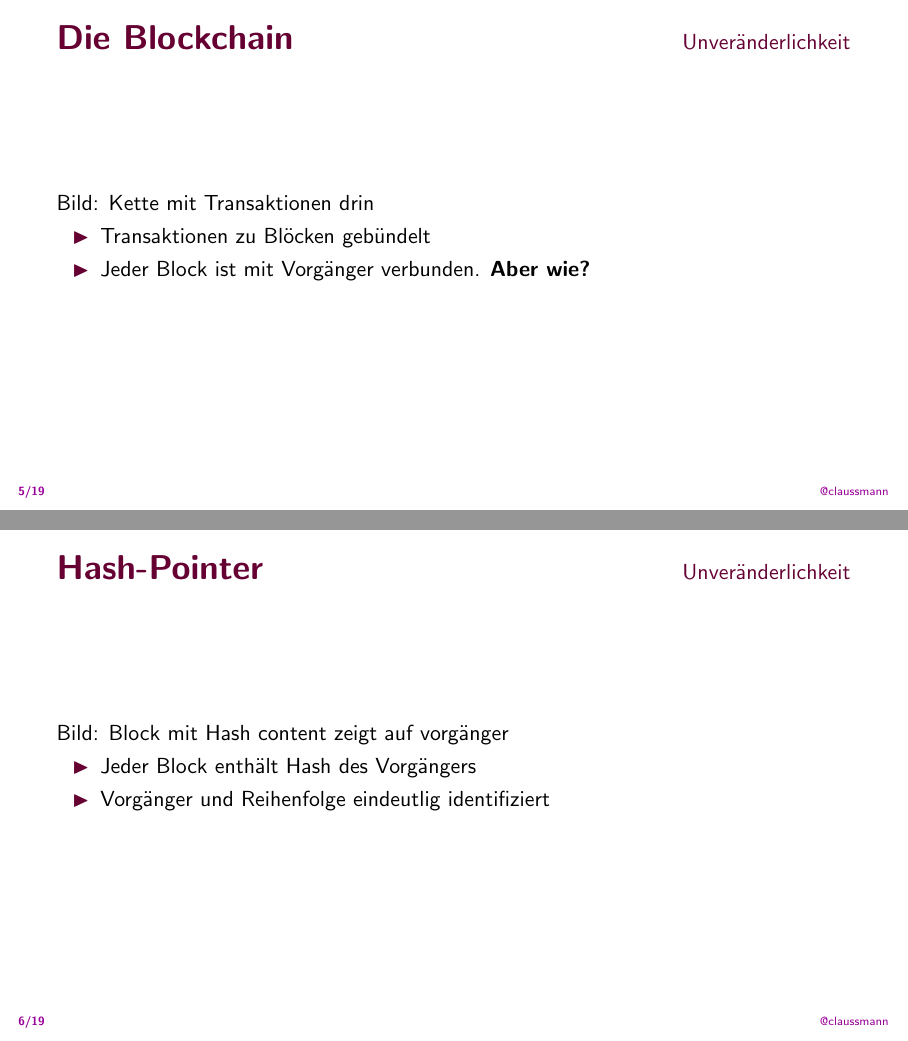
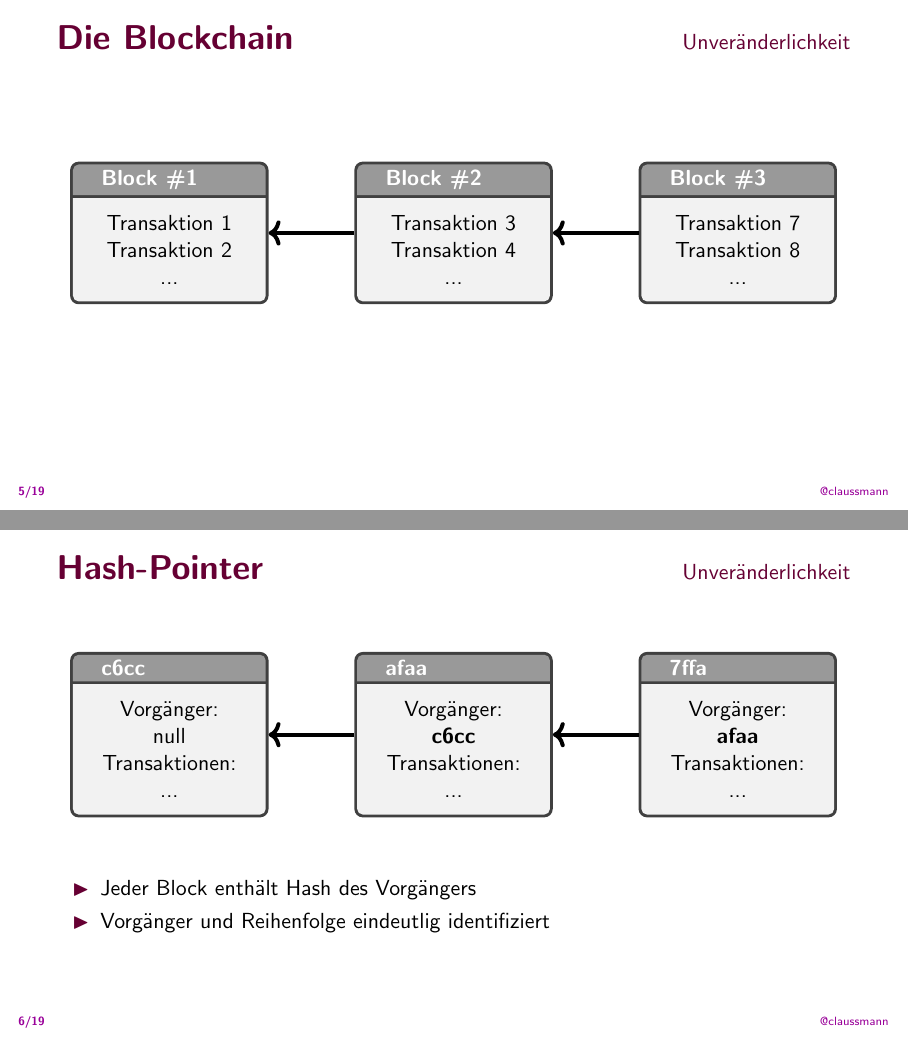
Before and after one commit to claussmann/Talks, LaTeX slides (Kryptowaehrungen/slides.tex): pages 9 and 10 of 26 before the commit and pages 8 and 9 of 25 after it, joined at a grey line. Compiled offline with pdfLaTeX.

Commit message:
ADD: Blockchain sketch

```diff
--- a/Kryptowaehrungen/slides.tex
+++ b/Kryptowaehrungen/slides.tex
@@ -1,6 +1,7 @@
 \documentclass[aspectratio=169]{beamer}
 
 \usepackage{../theme}
+\usepackage{../boxes}
 
 \title{\textbf{\Huge Krypto Währungen}}
 \author{\textcolor{secondarycolor}{\textbf{Christian Laussmann}}}
@@ -63,19 +64,57 @@
 
 \section{Unveränderlichkeit}
 
-\begin{frame}{Die Blockchain}
-    Bild: Kette mit Transaktionen drin
-    \begin{itemize}
-        \item Transaktionen zu Blöcken gebündelt
-        \item Jeder Block ist mit Vorgänger verbunden.
-        \pause
-        \textbf{Aber wie?}
-    \end{itemize}
+\begin{frame}[fragile]{Die Blockchain}
+    \begin{center}
+        \boxwithtitle{3.5cm}{a}{Block \#1}{
+            Transaktion 1\\
+            Transaktion 2\\
+            ...
+        }
+        \hspace{1cm}
+        \boxwithtitle{3.5cm}{b}{Block \#2}{
+            Transaktion 3\\
+            Transaktion 4\\
+            ...
+        }
+        \hspace{1cm}
+        \boxwithtitle{3.5cm}{c}{Block \#3}{
+            Transaktion 7\\
+            Transaktion 8\\
+            ...
+        }
+    \end{center}
+    \begin{tikzpicture}[overlay, remember picture]
+        \draw[->, line width=2pt] (b) -- (a);
+        \draw[->, line width=2pt] (c) -- (b);
+    \end{tikzpicture}
 \end{frame}
 
 
 \begin{frame}{Hash-Pointer}
-    Bild: Block mit Hash content zeigt auf vorgänger
+    \begin{center}
+        \boxwithtitle{3.5cm}{a}{c6cc}{
+            Vorgänger: null\\
+            Transaktionen:\\
+            ...
+        }
+        \hspace{1cm}
+        \boxwithtitle{3.5cm}{b}{afaa}{
+            Vorgänger: \textbf{c6cc}\\
+            Transaktionen:\\
+            ...
+        }
+        \hspace{1cm}
+        \boxwithtitle{3.5cm}{c}{7ffa}{
+            Vorgänger: \textbf{afaa}\\
+            Transaktionen:\\
+            ...
+        }
+    \end{center}
+    \begin{tikzpicture}[overlay, remember picture]
+        \draw[->, line width=2pt] (b) -- (a);
+        \draw[->, line width=2pt] (c) -- (b);
+    \end{tikzpicture}
     \begin{itemize}
         \item Jeder Block enthält Hash des Vorgängers
         \item Vorgänger und Reihenfolge eindeutlig identifiziert
```
Also changed, not shown: boxes.sty (added, +26 -0 lines).
